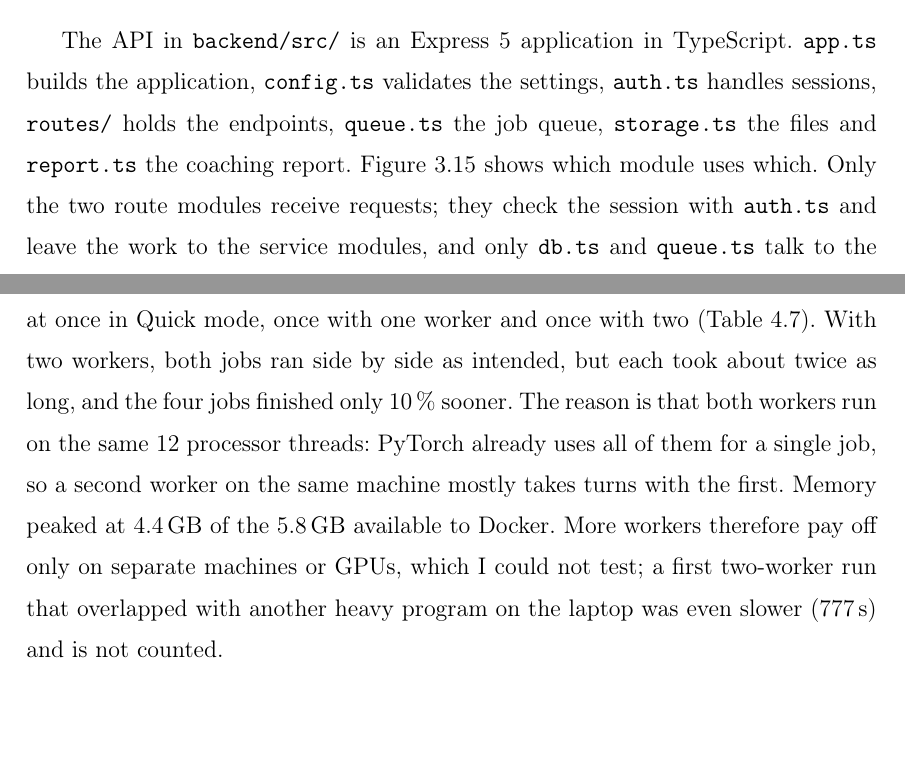
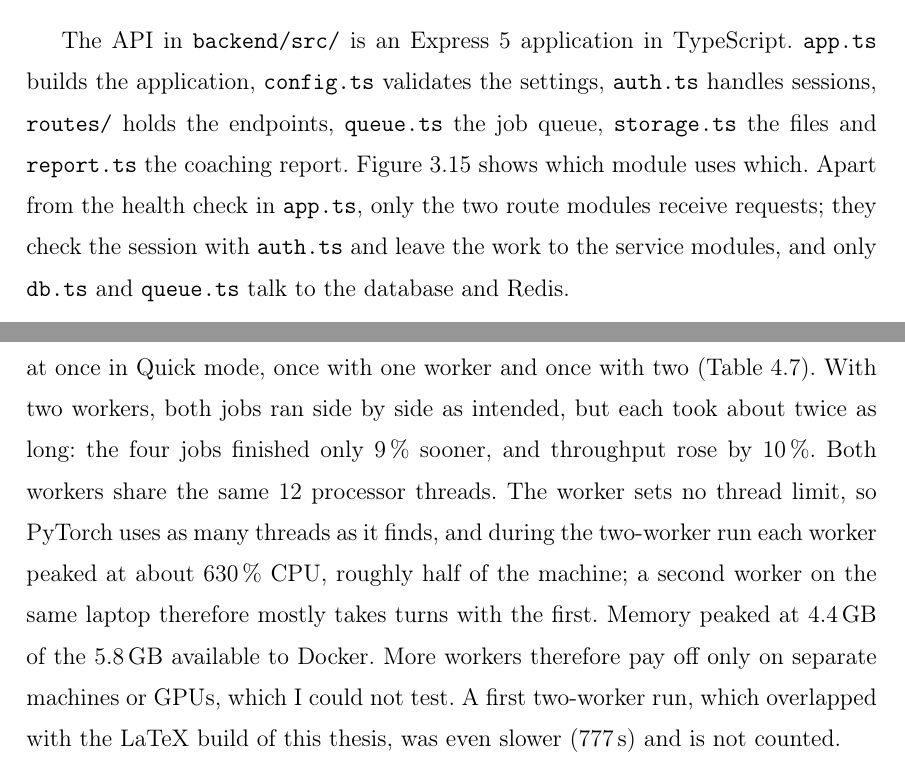
Before and after one commit to mudassir709/Football-AI-tactical-Analyst, a LaTeX thesis (docs/thesis-latex/thesis.tex, which reads docs/thesis-latex/chapters/dev-modules.tex, docs/thesis-latex/chapters/testing.tex): two parts of pages 46 and 65 of 76, joined at a grey line, cut so that both start at the same text, the shorter picture padded with empty space. Compiled offline with pdfLaTeX.

Commit message:
docs: correct backend, scalability and model-origin wording to match the code and measurements

```diff
--- a/docs/thesis-latex/chapters/dev-modules.tex
+++ b/docs/thesis-latex/chapters/dev-modules.tex
@@ -1,6 +1,6 @@
 \section{The backend (API)}
 
-The API in \texttt{backend/src/} is an Express 5 application in TypeScript. \texttt{app.ts} builds the application, \texttt{config.ts} validates the settings, \texttt{auth.ts} handles sessions, \texttt{routes/} holds the endpoints, \texttt{queue.ts} the job queue, \texttt{storage.ts} the files and \texttt{report.ts} the coaching report. \autoref{fig:backend-modules} shows which module uses which. Only the two route modules receive requests; they check the session with \texttt{auth.ts} and leave the work to the service modules, and only \texttt{db.ts} and \texttt{queue.ts} talk to the database and Redis.
+The API in \texttt{backend/src/} is an Express 5 application in TypeScript. \texttt{app.ts} builds the application, \texttt{config.ts} validates the settings, \texttt{auth.ts} handles sessions, \texttt{routes/} holds the endpoints, \texttt{queue.ts} the job queue, \texttt{storage.ts} the files and \texttt{report.ts} the coaching report. \autoref{fig:backend-modules} shows which module uses which. Apart from the health check in \texttt{app.ts}, only the two route modules receive requests; they check the session with \texttt{auth.ts} and leave the work to the service modules, and only \texttt{db.ts} and \texttt{queue.ts} talk to the database and Redis.
 
 \begin{figure}[htbp]
 	\centering
--- a/docs/thesis-latex/chapters/testing.tex
+++ b/docs/thesis-latex/chapters/testing.tex
@@ -189,7 +189,7 @@ Three observations shaped the implementation. The first job after a worker start
 
 Workers share nothing but the queue and the storage, and the queue gives each job to exactly one worker, so the design lets throughput grow with the number of workers. More workers start with \texttt{docker compose -{}-profile app up -d -{}-scale worker=N}, or on other machines that can reach the same storage.
 
-I measured this on the laptop. Four copies of the 3-second test clip were uploaded at once in Quick mode, once with one worker and once with two (\autoref{tab:throughput}). With two workers, both jobs ran side by side as intended, but each took about twice as long, and the four jobs finished only 10\,\% sooner. The reason is that both workers run on the same 12 processor threads: PyTorch already uses all of them for a single job, so a second worker on the same machine mostly takes turns with the first. Memory peaked at 4.4\,GB of the 5.8\,GB available to Docker. More workers therefore pay off only on separate machines or GPUs, which I could not test; a first two-worker run that overlapped with another heavy program on the laptop was even slower (777\,s) and is not counted.
+I measured this on the laptop. Four copies of the 3-second test clip were uploaded at once in Quick mode, once with one worker and once with two (\autoref{tab:throughput}). With two workers, both jobs ran side by side as intended, but each took about twice as long: the four jobs finished only 9\,\% sooner, and throughput rose by 10\,\%. Both workers share the same 12 processor threads. The worker sets no thread limit, so PyTorch uses as many threads as it finds, and during the two-worker run each worker peaked at about 630\,\% CPU, roughly half of the machine; a second worker on the same laptop therefore mostly takes turns with the first. Memory peaked at 4.4\,GB of the 5.8\,GB available to Docker. More workers therefore pay off only on separate machines or GPUs, which I could not test. A first two-worker run, which overlapped with the LaTeX build of this thesis, was even slower (777\,s) and is not counted.
 
 \begin{table}[htbp]
 	\centering
```
Also changed, not shown: docs/thesis-latex/chapters/user-documentation.tex (+1 -1 lines).
